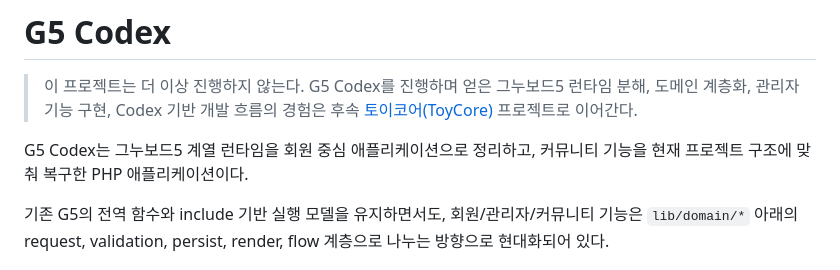
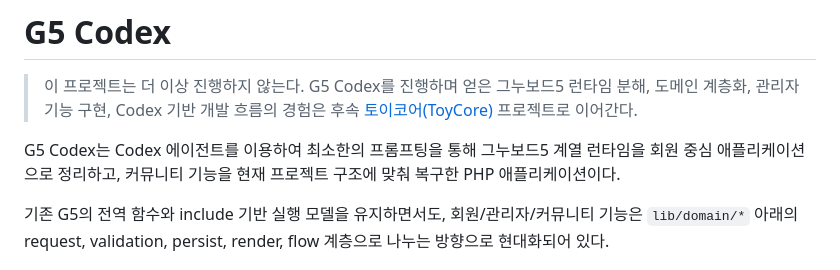
Before and after one commit to whitedot/g5codex, a Markdown page: README.md, the part around the change. Rendered like a GitHub page.

Commit message:
문서: 프로젝트 소개 문구 수정

```diff
--- a/README.md
+++ b/README.md
@@ -2,7 +2,7 @@
 
 > 이 프로젝트는 더 이상 진행하지 않는다. G5 Codex를 진행하며 얻은 그누보드5 런타임 분해, 도메인 계층화, 관리자 기능 구현, Codex 기반 개발 흐름의 경험은 후속 [토이코어(ToyCore)](https://github.com/whitedot/toycore) 프로젝트로 이어간다.
 
-G5 Codex는 그누보드5 계열 런타임을 회원 중심 애플리케이션으로 정리하고, 커뮤니티 기능을 현재 프로젝트 구조에 맞춰 복구한 PHP 애플리케이션이다.
+G5 Codex는 Codex 에이전트를 이용하여 최소한의 프롬프팅을 통해 그누보드5 계열 런타임을 회원 중심 애플리케이션으로 정리하고, 커뮤니티 기능을 현재 프로젝트 구조에 맞춰 복구한 PHP 애플리케이션이다.
 
 기존 G5의 전역 함수와 include 기반 실행 모델을 유지하면서도, 회원/관리자/커뮤니티 기능은 `lib/domain/*` 아래의 request, validation, persist, render, flow 계층으로 나누는 방향으로 현대화되어 있다.
 
```
